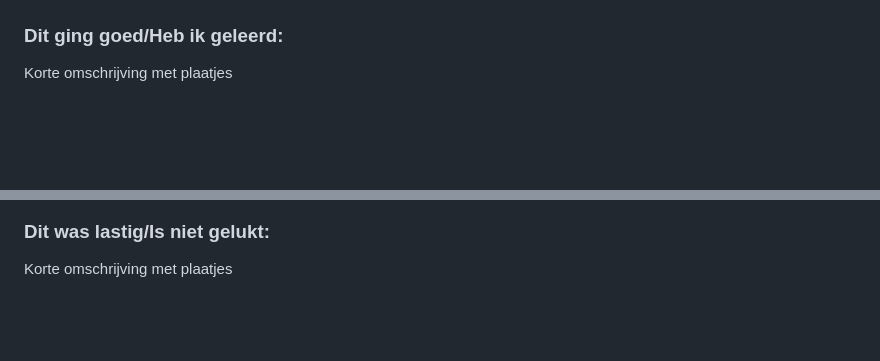
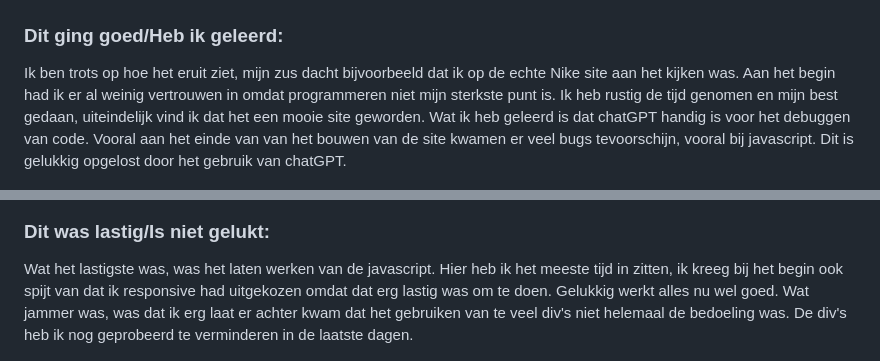
Before and after one commit to kimble305/fedherkansingkim, a Markdown page: README.md, 2 parts joined by grey strips. GitHub-like rendering; folded sections open; blank space fills up the shorter version.

```diff
--- a/README.md
+++ b/README.md
@@ -181,13 +181,13 @@ Nb. Door *open* toe te voegen aan een *details* element kun je deze standaard op
 
 
   ### Dit ging goed/Heb ik geleerd:
-  Korte omschrijving met plaatjes
+  Ik ben trots op hoe het eruit ziet, mijn zus dacht  bijvoorbeeld dat ik op de echte Nike site aan het kijken was. Aan het begin had ik er al weinig vertrouwen in omdat programmeren niet mijn sterkste punt is. Ik heb rustig de tijd genomen en mijn best gedaan, uiteindelijk vind ik dat het een mooie site geworden. Wat ik heb geleerd is dat chatGPT handig is voor het debuggen van code. Vooral aan het einde van van het bouwen van de site kwamen er veel bugs tevoorschijn, vooral bij javascript. Dit is gelukkig opgelost door het gebruik van chatGPT.
 
   <img src="readme-images/dummy-plaatje.jpg" width="375px" alt="top">
 
 
   ### Dit was lastig/Is niet gelukt:
-  Korte omschrijving met plaatjes
+  Wat het lastigste was, was het laten werken van de javascript. Hier heb ik het meeste tijd in zitten, ik kreeg bij het begin ook spijt van dat ik responsive had uitgekozen omdat dat erg lastig was om te doen. Gelukkig werkt alles nu wel goed. Wat jammer was, was dat ik erg laat er achter kwam dat het gebruiken van te veel div's niet helemaal de bedoeling was. De div's heb ik nog geprobeerd te verminderen in de laatste dagen.
 
   <img src="readme-images/dummy-plaatje.jpg" width="375px" alt="bummer">
 </details>
```
